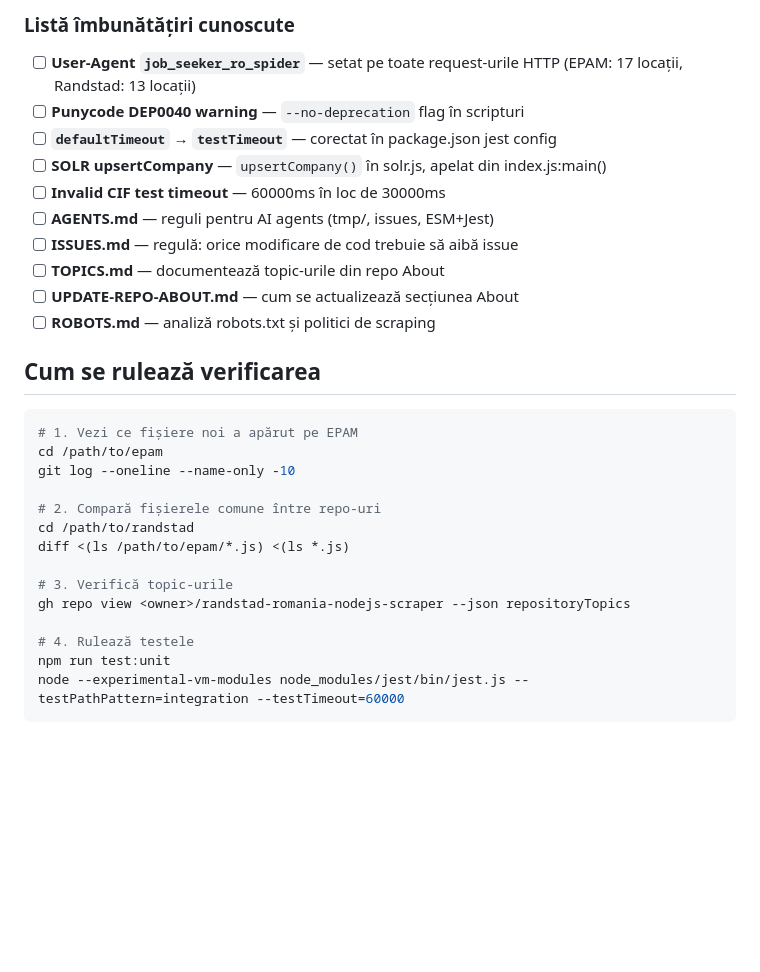
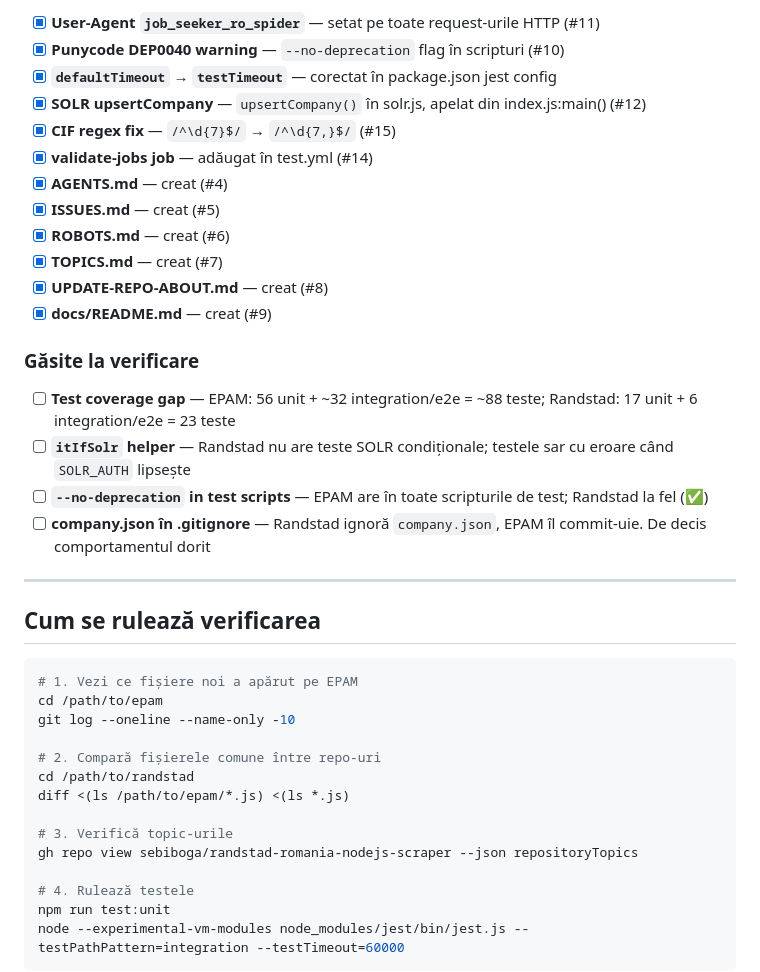
Before and after one commit to sebiboga/randstad-romania-nodejs-scraper, a Markdown page: SYNC-CHECKLIST.md, the part around one of its changes. Drawn GitHub-style; blank space fills up the shorter version.

```diff
--- a/SYNC-CHECKLIST.md
+++ b/SYNC-CHECKLIST.md
@@ -125,16 +157,25 @@ Treci prin commit-urile recente de pe EPAM (`git log --oneline -20`) și verific
 
-### Listă îmbunătățiri cunoscute
+- [x] **User-Agent `job_seeker_ro_spider`** — setat pe toate request-urile HTTP (#11)
+- [x] **Punycode DEP0040 warning** — `--no-deprecation` flag în scripturi (#10)
+- [x] **`defaultTimeout` → `testTimeout`** — corectat în package.json jest config
+- [x] **SOLR upsertCompany** — `upsertCompany()` în solr.js, apelat din index.js:main() (#12)
+- [x] **CIF regex fix** — `/^\d{7}$/` → `/^\d{7,}$/` (#15)
+- [x] **validate-jobs job** — adăugat în test.yml (#14)
+- [x] **AGENTS.md** — creat (#4)
+- [x] **ISSUES.md** — creat (#5)
+- [x] **ROBOTS.md** — creat (#6)
+- [x] **TOPICS.md** — creat (#7)
+- [x] **UPDATE-REPO-ABOUT.md** — creat (#8)
+- [x] **docs/README.md** — creat (#9)
 
-- [ ] **User-Agent `job_seeker_ro_spider`** — setat pe toate request-urile HTTP (EPAM: 17 locații, Randstad: 13 locații)
-- [ ] **Punycode DEP0040 warning** — `--no-deprecation` flag în scripturi
-- [ ] **`defaultTimeout` → `testTimeout`** — corectat în package.json jest config
-- [ ] **SOLR upsertCompany** — `upsertCompany()` în solr.js, apelat din index.js:main()
-- [ ] **Invalid CIF test timeout** — 60000ms în loc de 30000ms
-- [ ] **AGENTS.md** — reguli pentru AI agents (tmp/, issues, ESM+Jest)
-- [ ] **ISSUES.md** — regulă: orice modificare de cod trebuie să aibă issue
-- [ ] **TOPICS.md** — documentează topic-urile din repo About
-- [ ] **UPDATE-REPO-ABOUT.md** — cum se actualizează secțiunea About
-- [ ] **ROBOTS.md** — analiză robots.txt și politici de scraping
+### Găsite la verificare
+
+- [ ] **Test coverage gap** — EPAM: 56 unit + ~32 integration/e2e = ~88 teste; Randstad: 17 unit + 6 integration/e2e = 23 teste
+- [ ] **`itIfSolr` helper** — Randstad nu are teste SOLR condiționale; testele sar cu eroare când `SOLR_AUTH` lipsește
+- [ ] **`--no-deprecation` in test scripts** — EPAM are în toate scripturile de test; Randstad la fel (✅)
+- [ ] **company.json în .gitignore** — Randstad ignoră `company.json`, EPAM îl commit-uie. De decis comportamentul dorit
+
+---
 
 ## Cum se rulează verificarea
 
@@ -148,7 +189,7 @@ cd /path/to/randstad
 diff <(ls /path/to/epam/*.js) <(ls *.js)
 
 # 3. Verifică topic-urile
-gh repo view <owner>/randstad-romania-nodejs-scraper --json repositoryTopics
+gh repo view sebiboga/randstad-romania-nodejs-scraper --json repositoryTopics
 
 # 4. Rulează testele
 npm run test:unit
```
Also changed, not shown: other parts of SYNC-CHECKLIST.md (+87 -55 lines).
